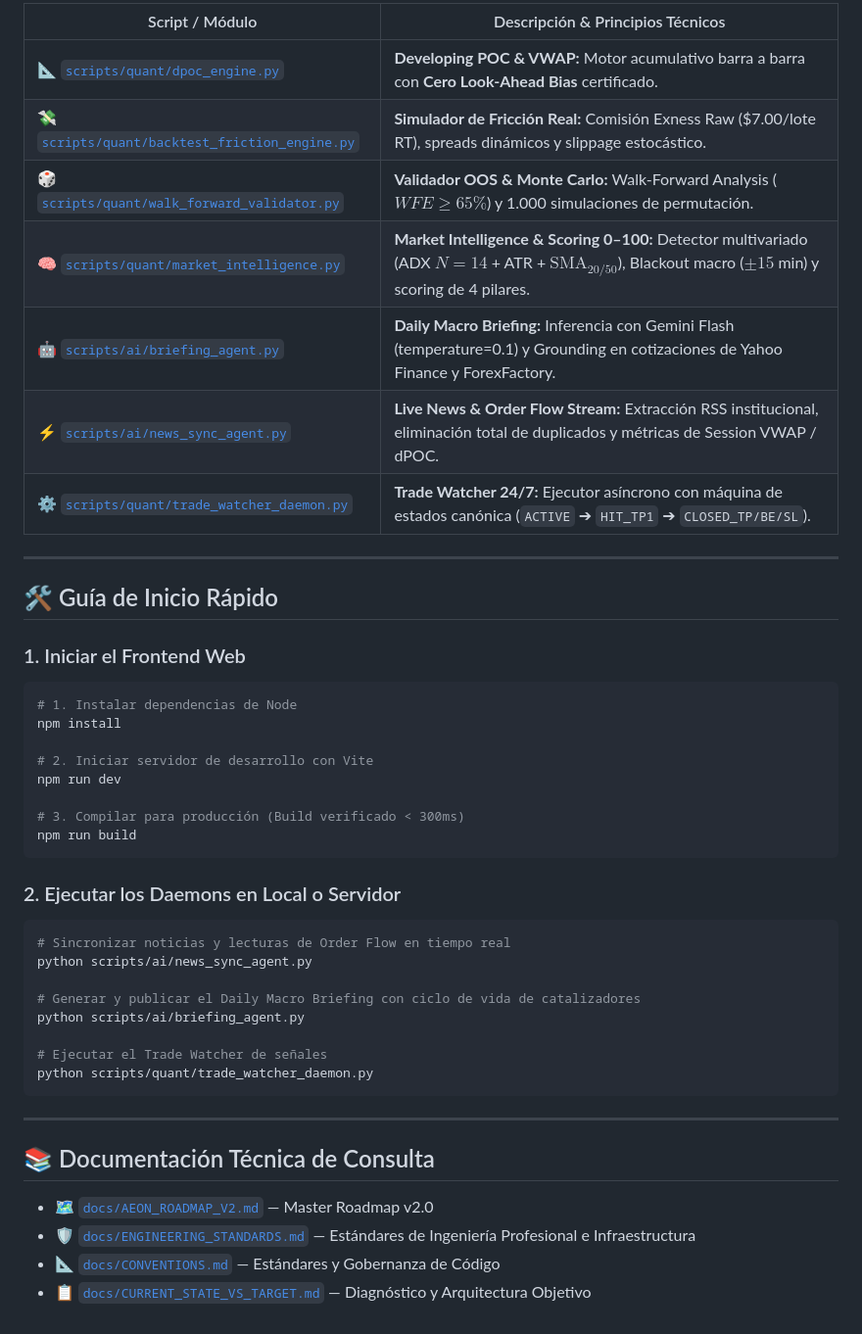
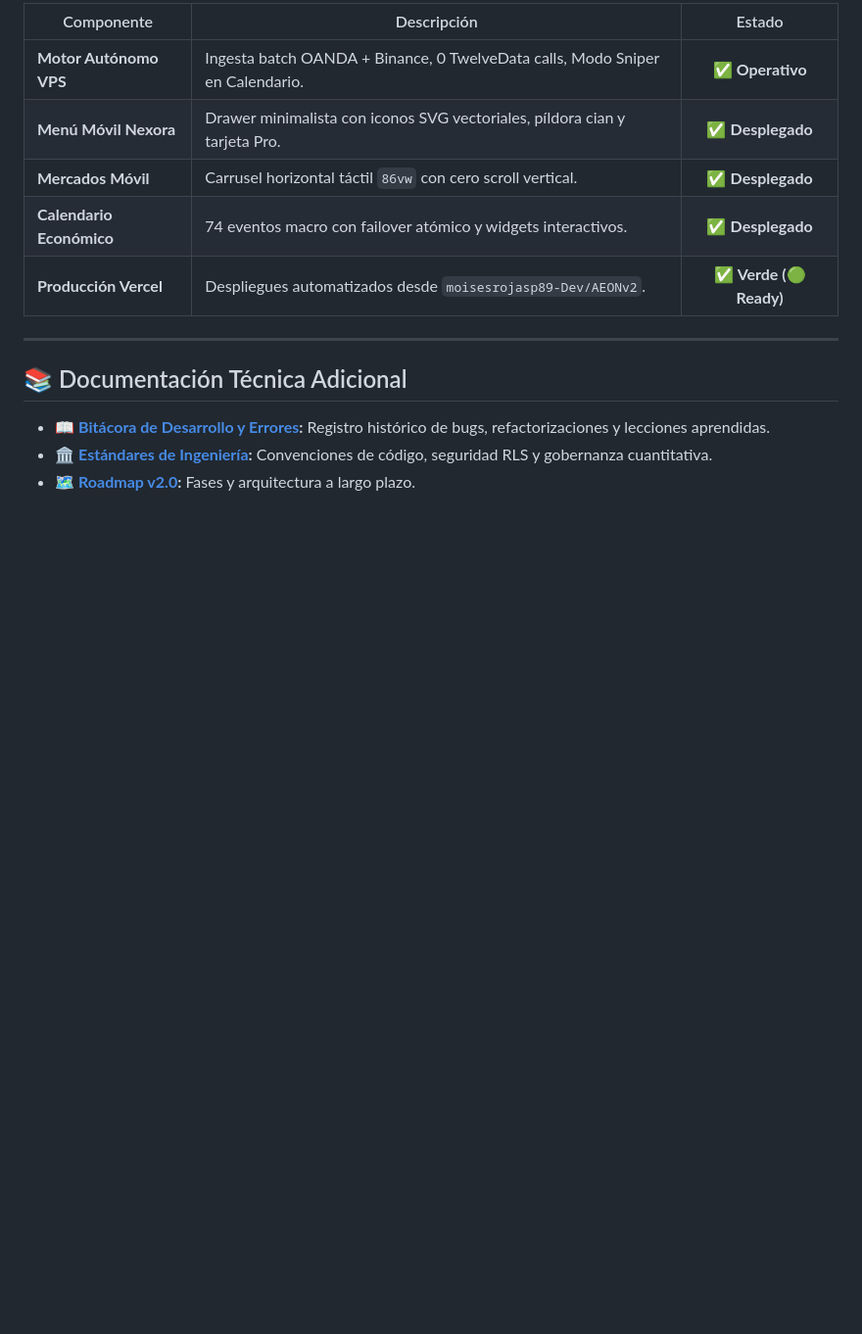
Before and after one commit to moisesrojasp89-Dev/AEONv2, a Markdown page: README.md, the part around one of its changes. Shown at 98% size. Rendered like a GitHub page; blank space fills up the shorter version.

````diff
--- a/README.md
+++ b/README.md
@@ -72,47 +73,16 @@ AEON es una plataforma profesional de inteligencia macroeconómica, análisis de
 
-| Script / Módulo | Descripción & Principios Técnicos |
-|---|---|
-| 📐 [`scripts/quant/dpoc_engine.py`](file:///c:/Users/indatech/Desktop/Proyectos/Fintech/AEON/scripts/quant/dpoc_engine.py) | **Developing POC & VWAP:** Motor acumulativo barra a barra con **Cero Look-Ahead Bias** certificado. |
-| 💸 [`scripts/quant/backtest_friction_engine.py`](file:///c:/Users/indatech/Desktop/Proyectos/Fintech/AEON/scripts/quant/backtest_friction_engine.py) | **Simulador de Fricción Real:** Comisión Exness Raw (\$7.00/lote RT), spreads dinámicos y slippage estocástico. |
-| 🎲 [`scripts/quant/walk_forward_validator.py`](file:///c:/Users/indatech/Desktop/Proyectos/Fintech/AEON/scripts/quant/walk_forward_validator.py) | **Validador OOS & Monte Carlo:** Walk-Forward Analysis ($WFE \ge 65\%$) y 1.000 simulaciones de permutación. |
-| 🧠 [`scripts/quant/market_intelligence.py`](file:///c:/Users/indatech/Desktop/Proyectos/Fintech/AEON/scripts/quant/market_intelligence.py) | **Market Intelligence & Scoring 0–100:** Detector multivariado (ADX $N=14$ + ATR + $\text{SMA}_{20/50}$), Blackout macro ($\pm 15$ min) y scoring de 4 pilares. |
-| 🤖 [`scripts/ai/briefing_agent.py`](file:///c:/Users/indatech/Desktop/Proyectos/Fintech/AEON/scripts/ai/briefing_agent.py) | **Daily Macro Briefing:** Inferencia con Gemini Flash (temperature=0.1) y Grounding en cotizaciones de Yahoo Finance y ForexFactory. |
-| ⚡ [`scripts/ai/news_sync_agent.py`](file:///c:/Users/indatech/Desktop/Proyectos/Fintech/AEON/scripts/ai/news_sync_agent.py) | **Live News & Order Flow Stream:** Extracción RSS institucional, eliminación total de duplicados y métricas de Session VWAP / dPOC. |
-| ⚙️ [`scripts/quant/trade_watcher_daemon.py`](file:///c:/Users/indatech/Desktop/Proyectos/Fintech/AEON/scripts/quant/trade_watcher_daemon.py) | **Trade Watcher 24/7:** Ejecutor asíncrono con máquina de estados canónica (`ACTIVE` ➔ `HIT_TP1` ➔ `CLOSED_TP/BE/SL`). |
+| Componente | Descripción | Estado |
+|---|---|:---:|
+| **Motor Autónomo VPS** | Ingesta batch OANDA + Binance, 0 TwelveData calls, Modo Sniper en Calendario. | ✅ **Operativo** |
+| **Menú Móvil Nexora** | Drawer minimalista con iconos SVG vectoriales, píldora cian y tarjeta Pro. | ✅ **Desplegado** |
+| **Mercados Móvil** | Carrusel horizontal táctil `86vw` con cero scroll vertical. | ✅ **Desplegado** |
+| **Calendario Económico** | 74 eventos macro con failover atómico y widgets interactivos. | ✅ **Desplegado** |
+| **Producción Vercel** | Despliegues automatizados desde `moisesrojasp89-Dev/AEONv2`. | ✅ **Verde (🟢 Ready)** |
 
 ---
 
-## 🛠️ Guía de Inicio Rápido
+## 📚 Documentación Técnica Adicional
 
-### 1. Iniciar el Frontend Web
-```bash
-# 1. Instalar dependencias de Node
-npm install
-
-# 2. Iniciar servidor de desarrollo con Vite
-npm run dev
-
-# 3. Compilar para producción (Build verificado < 300ms)
-npm run build
-```
-
-### 2. Ejecutar los Daemons en Local o Servidor
-```bash
-# Sincronizar noticias y lecturas de Order Flow en tiempo real
-python scripts/ai/news_sync_agent.py
-
-# Generar y publicar el Daily Macro Briefing con ciclo de vida de catalizadores
-python scripts/ai/briefing_agent.py
-
-# Ejecutar el Trade Watcher de señales
-python scripts/quant/trade_watcher_daemon.py
-```
-
----
-
-## 📚 Documentación Técnica de Consulta
-
-- 🗺️ [`docs/AEON_ROADMAP_V2.md`](file:///c:/Users/indatech/Desktop/Proyectos/Fintech/AEON/docs/AEON_ROADMAP_V2.md) — Master Roadmap v2.0
-- 🛡️ [`docs/ENGINEERING_STANDARDS.md`](file:///c:/Users/indatech/Desktop/Proyectos/Fintech/AEON/docs/ENGINEERING_STANDARDS.md) — Estándares de Ingeniería Profesional e Infraestructura
-- 📐 [`docs/CONVENTIONS.md`](file:///c:/Users/indatech/Desktop/Proyectos/Fintech/AEON/docs/CONVENTIONS.md) — Estándares y Gobernanza de Código
-- 📋 [`docs/CURRENT_STATE_VS_TARGET.md`](file:///c:/Users/indatech/Desktop/Proyectos/Fintech/AEON/docs/CURRENT_STATE_VS_TARGET.md) — Diagnóstico y Arquitectura Objetivo
+* 📖 **[Bitácora de Desarrollo y Errores](docs/AEON_CHANGELOG_BITACORA.md):** Registro histórico de bugs, refactorizaciones y lecciones aprendidas.
+* 🏛️ **[Estándares de Ingeniería](docs/ENGINEERING_STANDARDS.md):** Convenciones de código, seguridad RLS y gobernanza cuantitativa.
+* 🗺️ **[Roadmap v2.0](docs/AEON_ROADMAP_V2.md):** Fases y arquitectura a largo plazo.
````
Also changed, not shown: other parts of README.md (+38 -37 lines), docs/AEON_CHANGELOG_BITACORA.md (added, +121 -0 lines).
